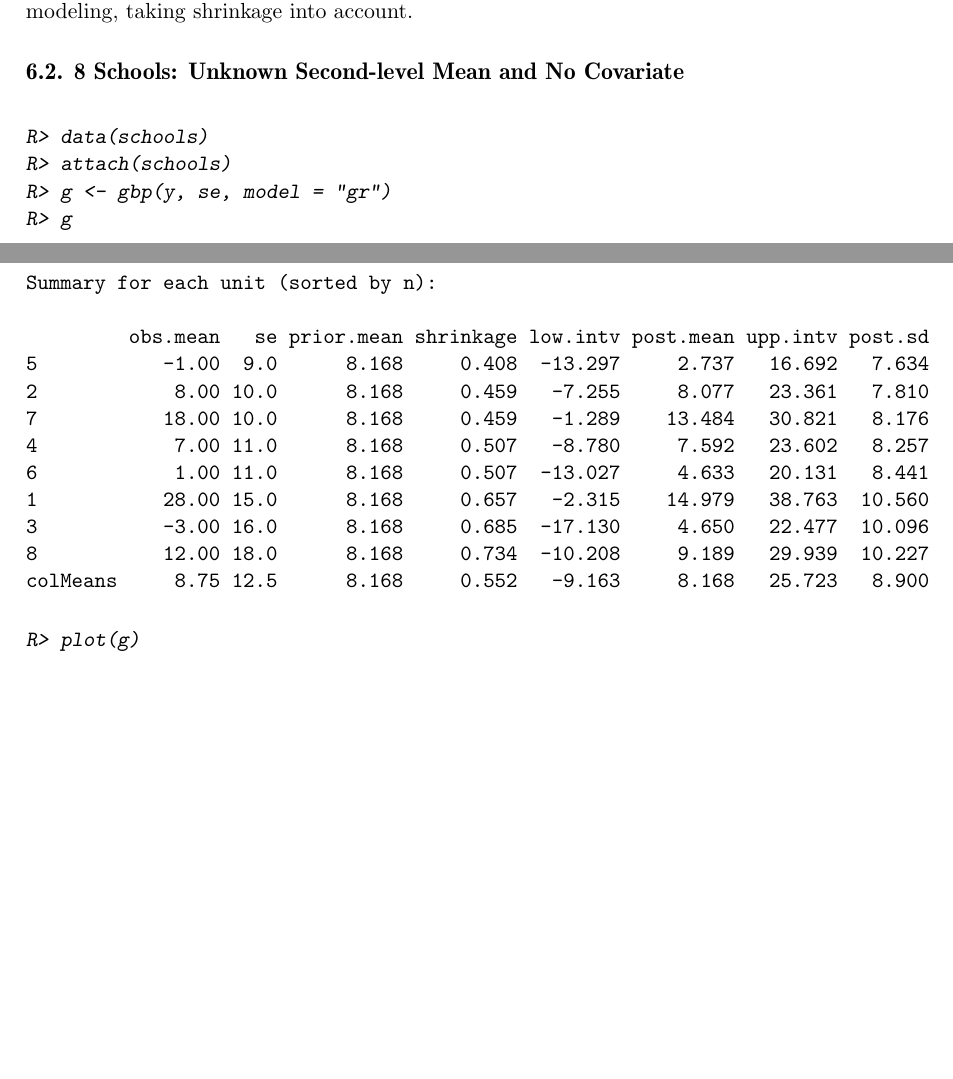
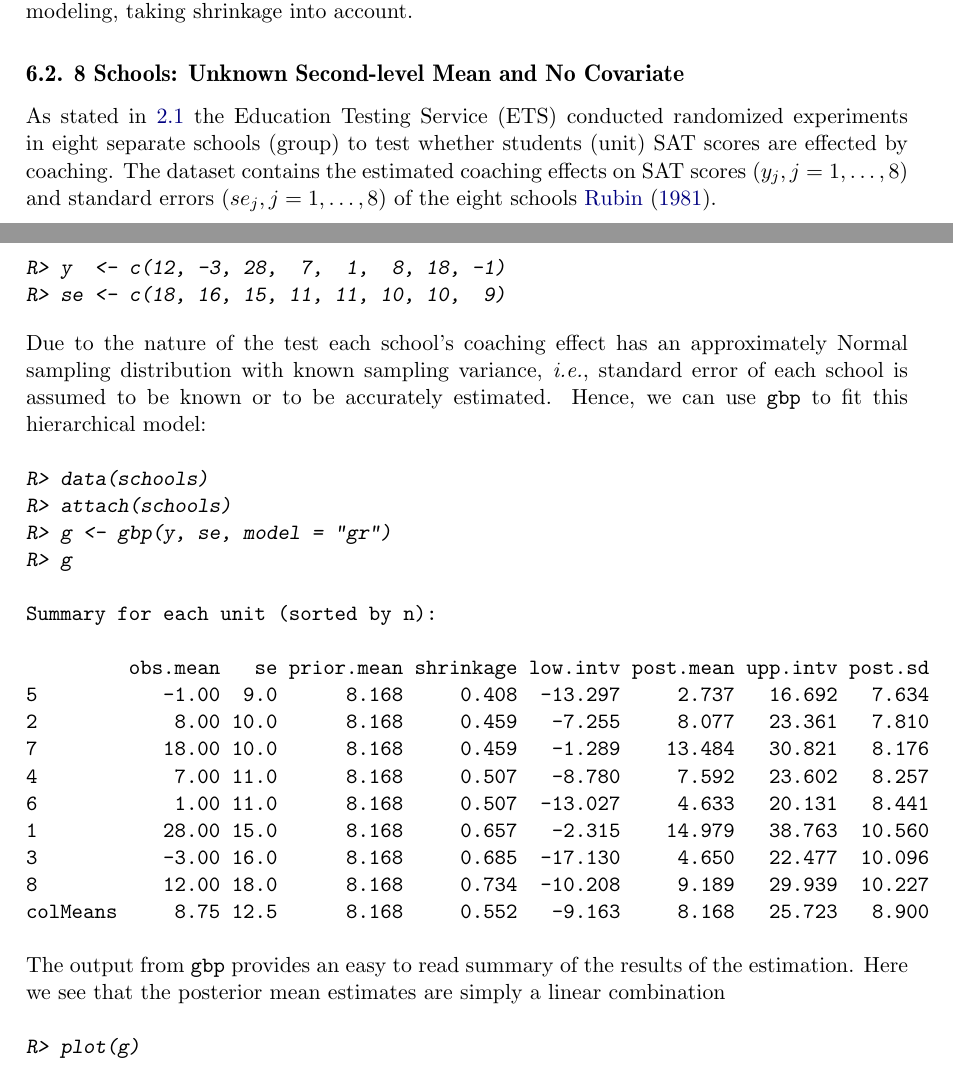
Before and after one commit to jyklly/Rgbp, a LaTeX document (jss/article.tex): two parts of pages 11 and 12 of 19, joined at a grey line, cut so that both start at the same text, the shorter picture padded with empty space. Compiled offline with pdfLaTeX.

Commit message:
8 schools disc

```diff
--- a/jss/article.tex
+++ b/jss/article.tex
@@ -389,6 +389,17 @@ It estimated coverage probabilities by simple unbiased estimates (a blue dashed
 
 
 \subsection[Unknown Second-level Mean and No Covariate]{8 Schools: Unknown Second-level Mean and No Covariate}
+As stated in \ref{8schooldata} the Education Testing Service (ETS) conducted randomized experiments in eight separate schools (group) to test whether students (unit) SAT scores are effected by coaching. The dataset contains the estimated coaching effects on SAT scores ($y_{j}, j=1, \ldots, 8$) and standard errors ($se_{j}, j=1, \ldots, 8$) of the eight schools \cite{1981}.
+\begin{CodeChunk}
+\begin{CodeInput}
+R> y  <- c(12, -3, 28,  7,  1,  8, 18, -1)
+R> se <- c(18, 16, 15, 11, 11, 10, 10,  9)
+\end{CodeInput}
+\end{CodeChunk}
+
+Due to the nature of the test each school's coaching effect has an approximately Normal sampling distribution with known sampling variance, \emph{i.e.}, standard error of each school is assumed to be known or to be accurately estimated. Hence, we can use \code{gbp} to fit this hierarchical model:
+
+
 \begin{CodeChunk}
 \begin{CodeInput}
 R> data(schools)
@@ -411,7 +422,7 @@ Summary for each unit (sorted by n):
 colMeans     8.75 12.5      8.168     0.552   -9.163     8.168   25.723   8.900
 \end{CodeOutput}
 \end{CodeChunk}
-
+The output from \code{gbp} provides an easy to read summary of the results of the estimation. Here we see that the posterior mean estimates are simply a linear combination
 
 \begin{CodeChunk}
 \begin{CodeInput}
```
Also changed, not shown: jss/article.pdf, jss/article.tex (4 more changed lines).
